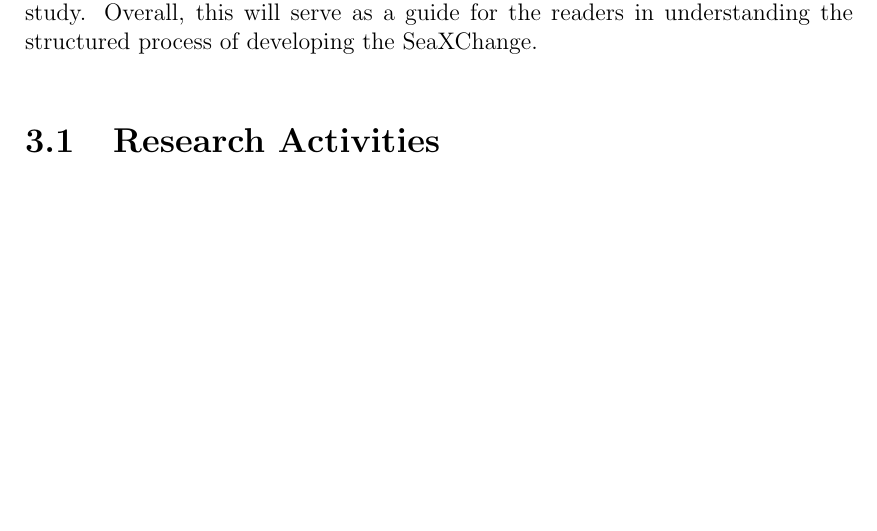
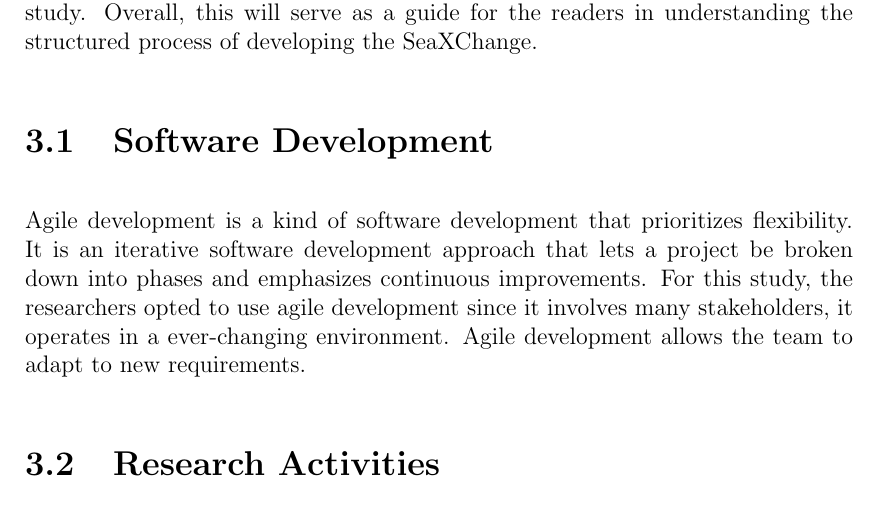
Before and after one commit to jeffrouzel/SeaXChange, a LaTeX thesis (Documentation/main.tex, which reads Documentation/chapter_3.tex): part of page 26 of 45, cut so that both start at the same text, the shorter picture padded with empty space. Compiled offline with pdfLaTeX.

Commit message:
Update chapter_3.tex

```diff
--- a/Documentation/chapter_3.tex
+++ b/Documentation/chapter_3.tex
@@ -2,6 +2,8 @@
 \chapter{Research Methodology}
 In this chapter, it outlines a clear and detailed description of the research methods and processes used in the development and evaluation of SeaExchange: A Blockchain Driven App for Tuna Supply Chain Management. The algorithms, systems, theories, framework and models are described in detail in which this chapter establishes the foundation of this study .This chapter also explains the data collection method used ensuring the validity and reliability of the results.In addition, the chapter discusses the considerations and potential limitations of this study. Overall, this will serve as a guide for the readers in understanding the structured process of developing the SeaXChange.
 
+\section{Software Development}
+Agile development is a kind of software development that prioritizes flexibility. It is an iterative software development approach that lets a project be broken down into phases and emphasizes continuous improvements. For this study, the researchers opted to use agile development since it involves many stakeholders, it operates in a ever-changing environment. Agile development allows the team to adapt to new requirements.
 \section{Research Activities}
 For this study, the researchers opted for an interview because it enables in-depth exploration of stakeholder perspectives and experiences.
 The identified fisher and supplier client interface will be tested in the perimeters of Jagnee Fishing Corporation in Tiolas, San Joaquin, Iloilo, Philippines. The identified retailers will be the vendors who sourced their tuna products from Jagnee Fishing Corporation. The identified retailer and consumer testers are situated in the Miagao and San Joaquin areas.
```
